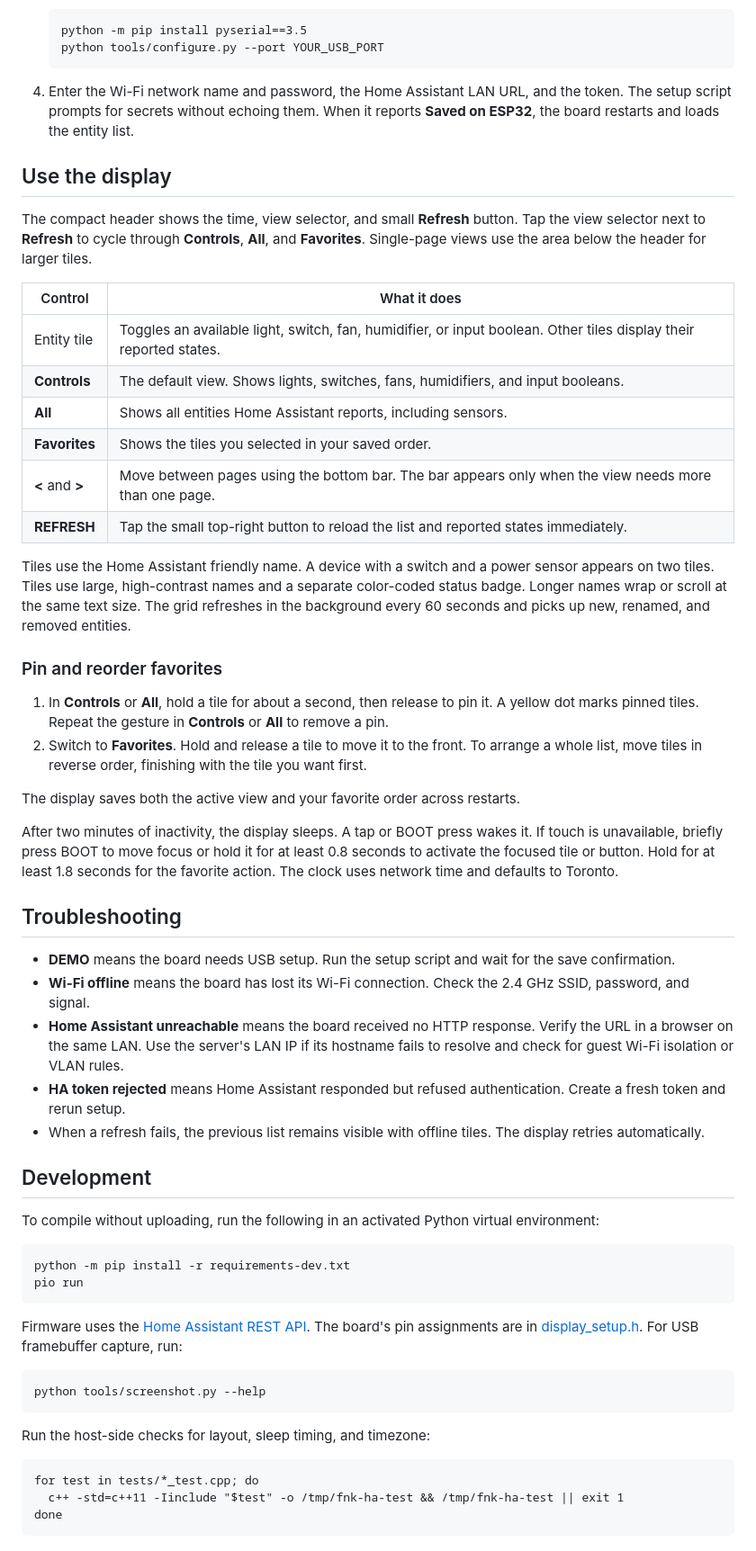
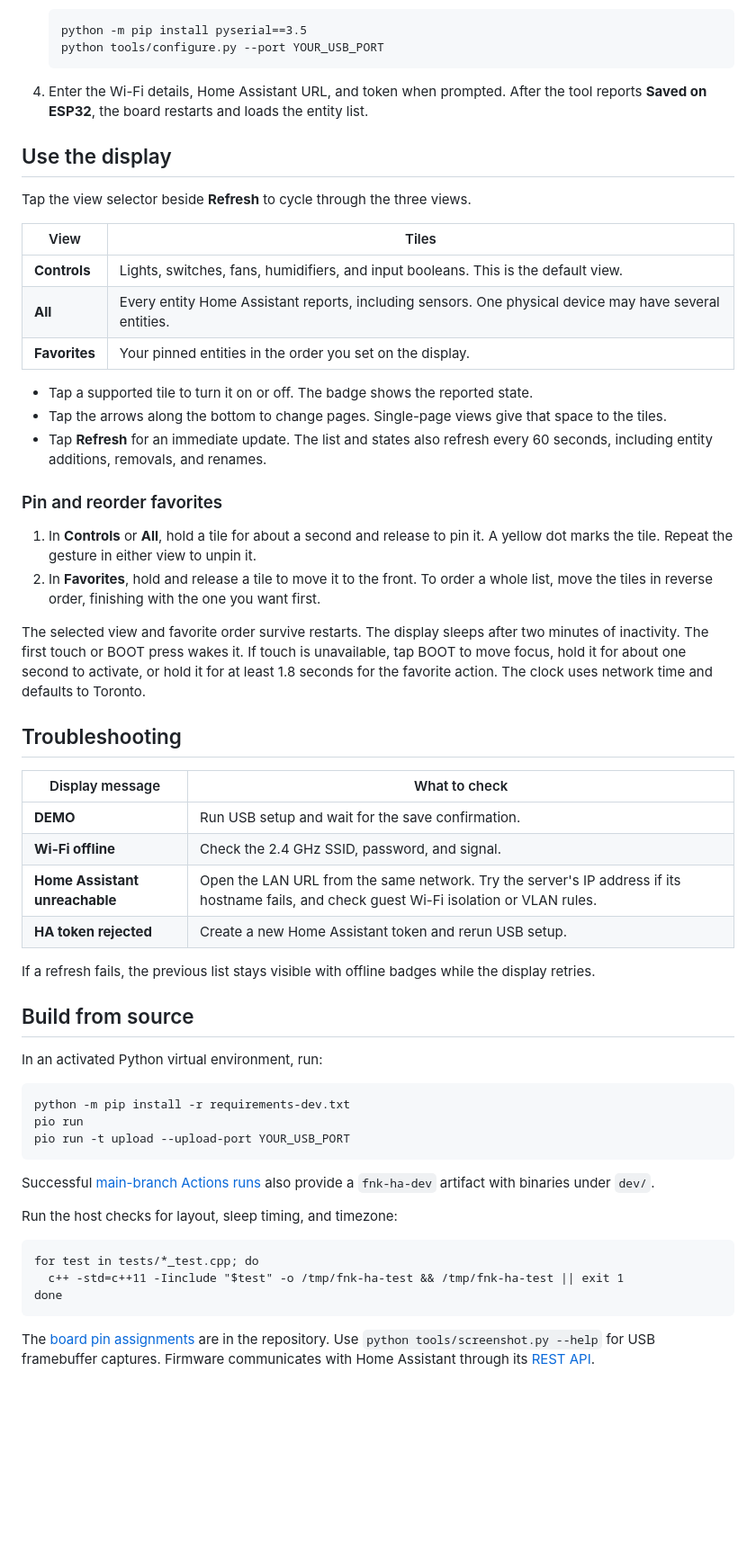
Before and after one commit to BelalQuamar/fnk-ha, a Markdown page: README.md, the part around one of its changes. Shown at 90% size. Drawn GitHub-style; blank space fills up the shorter version.

```diff
--- a/README.md
+++ b/README.md
@@ -48,53 +46,54 @@ For an app-only update, use `write_flash 0x10000 fnk-ha-v0.2-app.bin` in the sam
        python -m pip install pyserial==3.5
        python tools/configure.py --port YOUR_USB_PORT
 
-4. Enter the Wi-Fi network name and password, the Home Assistant LAN URL, and the token. The setup script prompts for secrets without echoing them. When it reports **Saved on ESP32**, the board restarts and loads the entity list.
+4. Enter the Wi-Fi details, Home Assistant URL, and token when prompted. After the tool reports **Saved on ESP32**, the board restarts and loads the entity list.
 
 ## Use the display
 
-The compact header shows the time, view selector, and small **Refresh** button. Tap the view selector next to **Refresh** to cycle through **Controls**, **All**, and **Favorites**. Single-page views use the area below the header for larger tiles.
+Tap the view selector beside **Refresh** to cycle through the three views.
 
-| Control | What it does |
+| View | Tiles |
 | --- | --- |
-| Entity tile | Toggles an available light, switch, fan, humidifier, or input boolean. Other tiles display their reported states. |
-| **Controls** | The default view. Shows lights, switches, fans, humidifiers, and input booleans. |
-| **All** | Shows all entities Home Assistant reports, including sensors. |
-| **Favorites** | Shows the tiles you selected in your saved order. |
-| **<** and **>** | Move between pages using the bottom bar. The bar appears only when the view needs more than one page. |
-| **REFRESH** | Tap the small top-right button to reload the list and reported states immediately. |
+| **Controls** | Lights, switches, fans, humidifiers, and input booleans. This is the default view. |
+| **All** | Every entity Home Assistant reports, including sensors. One physical device may have several entities. |
+| **Favorites** | Your pinned entities in the order you set on the display. |
 
-Tiles use the Home Assistant friendly name. A device with a switch and a power sensor appears on two tiles. Tiles use large, high-contrast names and a separate color-coded status badge. Longer names wrap or scroll at the same text size. The grid refreshes in the background every 60 seconds and picks up new, renamed, and removed entities.
+- Tap a supported tile to turn it on or off. The badge shows the reported state.
+- Tap the arrows along the bottom to change pages. Single-page views give that space to the tiles.
+- Tap **Refresh** for an immediate update. The list and states also refresh every 60 seconds, including entity additions, removals, and renames.
 
 ### Pin and reorder favorites
 
-1. In **Controls** or **All**, hold a tile for about a second, then release to pin it. A yellow dot marks pinned tiles. Repeat the gesture in **Controls** or **All** to remove a pin.
-2. Switch to **Favorites**. Hold and release a tile to move it to the front. To arrange a whole list, move tiles in reverse order, finishing with the tile you want first.
+1. In **Controls** or **All**, hold a tile for about a second and release to pin it. A yellow dot marks the tile. Repeat the gesture in either view to unpin it.
+2. In **Favorites**, hold and release a tile to move it to the front. To order a whole list, move the tiles in reverse order, finishing with the one you want first.
 
-The display saves both the active view and your favorite order across restarts.
-
-After two minutes of inactivity, the display sleeps. A tap or BOOT press wakes it. If touch is unavailable, briefly press BOOT to move focus or hold it for at least 0.8 seconds to activate the focused tile or button. Hold for at least 1.8 seconds for the favorite action. The clock uses network time and defaults to Toronto.
+The selected view and favorite order survive restarts. The display sleeps after two minutes of inactivity. The first touch or BOOT press wakes it. If touch is unavailable, tap BOOT to move focus, hold it for about one second to activate, or hold it for at least 1.8 seconds for the favorite action. The clock uses network time and defaults to Toronto.
 
 ## Troubleshooting
 
-- **DEMO** means the board needs USB setup. Run the setup script and wait for the save confirmation.
-- **Wi-Fi offline** means the board has lost its Wi-Fi connection. Check the 2.4 GHz SSID, password, and signal.
-- **Home Assistant unreachable** means the board received no HTTP response. Verify the URL in a browser on the same LAN. Use the server's LAN IP if its hostname fails to resolve and check for guest Wi-Fi isolation or VLAN rules.
-- **HA token rejected** means Home Assistant responded but refused authentication. Create a fresh token and rerun setup.
-- When a refresh fails, the previous list remains visible with offline tiles. The display retries automatically.
+| Display message | What to check |
+| --- | --- |
+| **DEMO** | Run USB setup and wait for the save confirmation. |
+| **Wi-Fi offline** | Check the 2.4 GHz SSID, password, and signal. |
+| **Home Assistant unreachable** | Open the LAN URL from the same network. Try the server's IP address if its hostname fails, and check guest Wi-Fi isolation or VLAN rules. |
+| **HA token rejected** | Create a new Home Assistant token and rerun USB setup. |
 
-## Development
+If a refresh fails, the previous list stays visible with offline badges while the display retries.
 
-To compile without uploading, run the following in an activated Python virtual environment:
+## Build from source
+
+In an activated Python virtual environment, run:
 
     python -m pip install -r requirements-dev.txt
     pio run
+    pio run -t upload --upload-port YOUR_USB_PORT
 
-Firmware uses the [Home Assistant REST API](https://developers.home-assistant.io/docs/api/rest/). The board's pin assignments are in [display_setup.h](include/display_setup.h). For USB framebuffer capture, run:
+Successful [main-branch Actions runs](https://github.com/BelalQuamar/fnk-ha/actions/workflows/firmware.yml?query=branch%3Amain) also provide a `fnk-ha-dev` artifact with binaries under `dev/`.
 
-    python tools/screenshot.py --help
-
-Run the host-side checks for layout, sleep timing, and timezone:
+Run the host checks for layout, sleep timing, and timezone:
 
     for test in tests/*_test.cpp; do
       c++ -std=c++11 -Iinclude "$test" -o /tmp/fnk-ha-test && /tmp/fnk-ha-test || exit 1
     done
+
+The [board pin assignments](include/display_setup.h) are in the repository. Use `python tools/screenshot.py --help` for USB framebuffer captures. Firmware communicates with Home Assistant through its [REST API](https://developers.home-assistant.io/docs/api/rest/).
```
Also changed, not shown: other parts of README.md (+26 -28 lines), docs/device-screen.png (deleted), docs/fnk-ha-v02-grid.png (added), docs/fnk-ha-v02-scrolling-tile.gif (renamed from docs/scrolling-name.gif).
